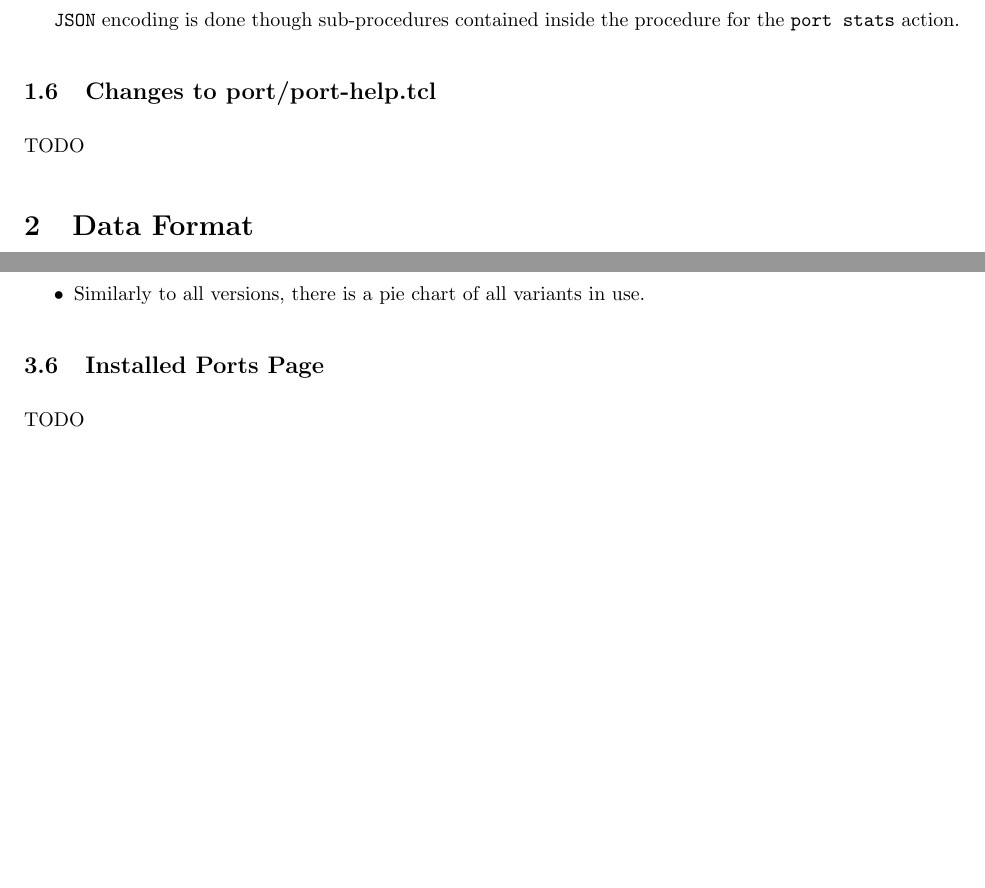
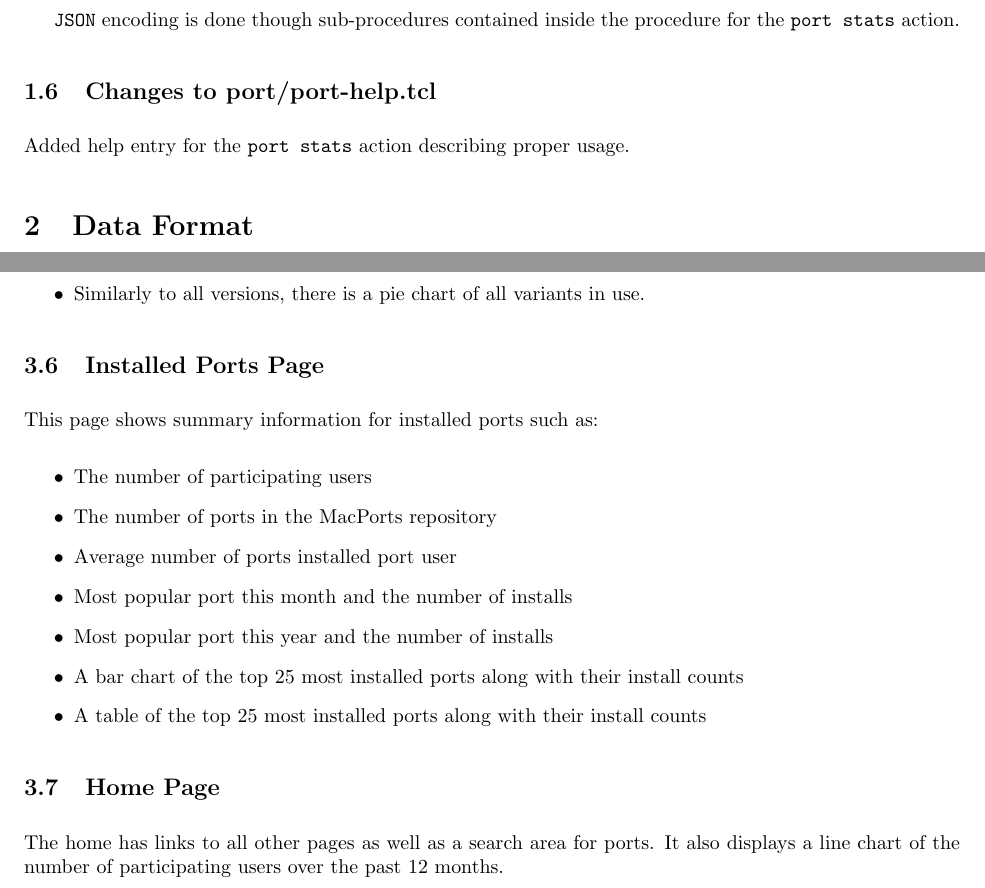
Before and after one commit to macports/macports-contrib, a LaTeX document (stats-server/docs/implementation/impl.tex): two parts of pages 3 and 8 of 8, joined at a grey line, cut so that both start at the same text, the shorter picture padded with empty space. Compiled offline with pdfLaTeX.

Commit message:
Updated implementation document
All pages in the rails app are now described.

Final update for GSOC 2011 !

git-svn-id: https://svn.macports.org/repository/macports/branches/gsoc11-statistics/docs@82950 d073be05-634f-4543-b044-5fe20cf6d1d6

```diff
--- a/stats-server/docs/implementation/impl.tex
+++ b/stats-server/docs/implementation/impl.tex
@@ -112,7 +112,8 @@ If the \texttt{submit} subaction is given then it will encode all the collected
 \texttt{JSON} encoding is done though sub-procedures contained inside the procedure for the \texttt{port stats} action.
 
 \subsection{Changes to port/port-help.tcl}
-TODO
+
+Added help entry for the \texttt{port stats} action describing proper usage.
 
 \section{Data Format}
 
@@ -371,7 +372,18 @@ It has the following
 
 \subsection{Installed Ports Page}
 
-TODO
+This page shows summary information for installed ports such as:
+\begin{itemize}
+  \item The number of participating users
+  \item The number of ports in the MacPorts repository
+  \item Average number of ports installed port user
+  \item Most popular port this month and the number of installs
+  \item Most popular port this year and the number of installs
+  \item A bar chart of the top 25 most installed ports along with their install counts
+  \item A table of the top 25 most installed ports along with their install counts
+\end{itemize}
 
+\subsection{Home Page}
+The home has links to all other pages as well as a search area for ports. It also displays a line chart of the number of participating users over the past 12 months.
 
 \end{document}
```
